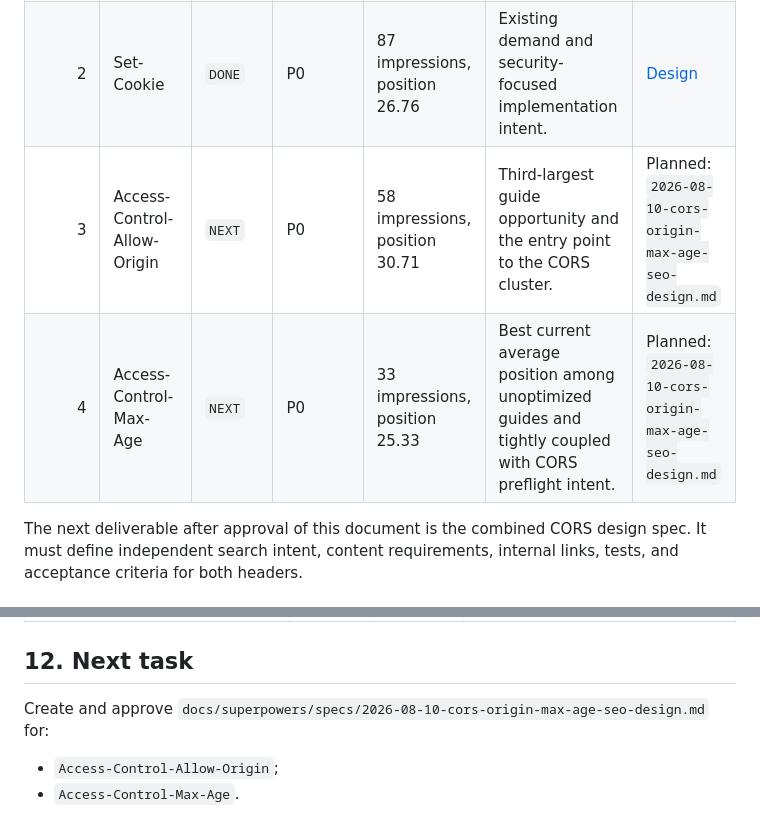
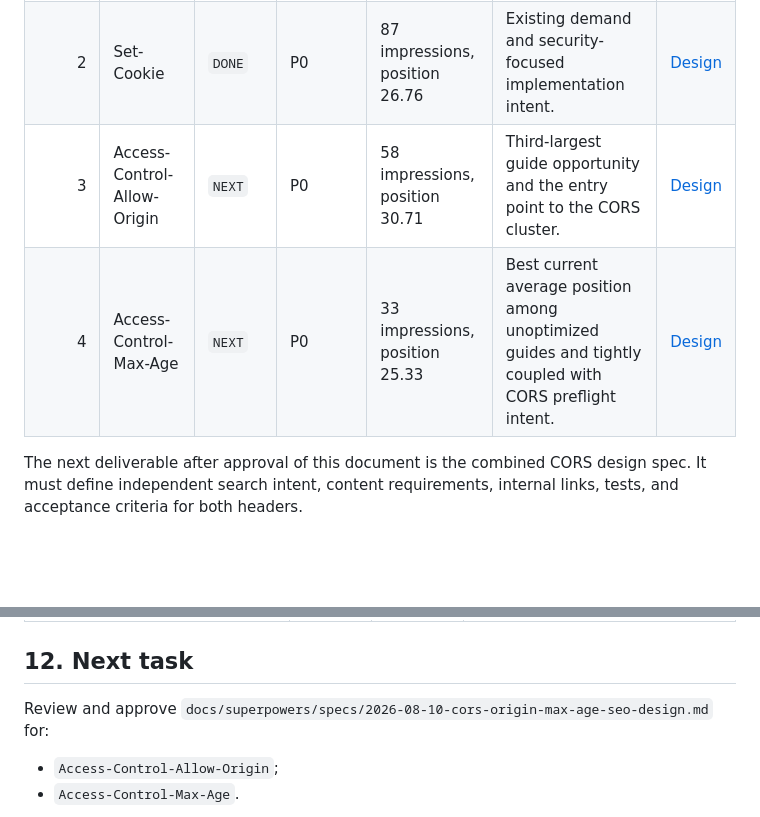
Before and after one commit to bartosz-io/http-scanner, a Markdown page: SEO_PLAN.md, 2 parts joined by grey strips. GitHub-like rendering; blank space fills up the shorter version.

Commit message:
docs: specify CORS header SEO expansion

```diff
--- a/SEO_PLAN.md
+++ b/SEO_PLAN.md
@@ -71,8 +71,8 @@ One task should normally cover one header. A task may cover two tightly coupled
 |---:|---|---|---|---|---|---|
 | 1 | Content-Type | `DONE` | P0 | 221 impressions, position 31.95 | Largest reference-page opportunity in the export. | [Design](docs/superpowers/specs/2026-08-07-content-type-set-cookie-seo-design.md) |
 | 2 | Set-Cookie | `DONE` | P0 | 87 impressions, position 26.76 | Existing demand and security-focused implementation intent. | [Design](docs/superpowers/specs/2026-08-07-content-type-set-cookie-seo-design.md) |
-| 3 | Access-Control-Allow-Origin | `NEXT` | P0 | 58 impressions, position 30.71 | Third-largest guide opportunity and the entry point to the CORS cluster. | Planned: `2026-08-10-cors-origin-max-age-seo-design.md` |
-| 4 | Access-Control-Max-Age | `NEXT` | P0 | 33 impressions, position 25.33 | Best current average position among unoptimized guides and tightly coupled with CORS preflight intent. | Planned: `2026-08-10-cors-origin-max-age-seo-design.md` |
+| 3 | Access-Control-Allow-Origin | `NEXT` | P0 | 58 impressions, position 30.71 | Third-largest guide opportunity and the entry point to the CORS cluster. | [Design](docs/superpowers/specs/2026-08-10-cors-origin-max-age-seo-design.md) |
+| 4 | Access-Control-Max-Age | `NEXT` | P0 | 33 impressions, position 25.33 | Best current average position among unoptimized guides and tightly coupled with CORS preflight intent. | [Design](docs/superpowers/specs/2026-08-10-cors-origin-max-age-seo-design.md) |
 
 The next deliverable after approval of this document is the combined CORS design spec. It must define independent search intent, content requirements, internal links, tests, and acceptance criteria for both headers.
 
@@ -236,7 +236,7 @@ The primary program metrics are rolling 28-day non-brand clicks, the number of h
 
 ## 12. Next task
 
-Create and approve `docs/superpowers/specs/2026-08-10-cors-origin-max-age-seo-design.md` for:
+Review and approve `docs/superpowers/specs/2026-08-10-cors-origin-max-age-seo-design.md` for:
 
 - `Access-Control-Allow-Origin`;
 - `Access-Control-Max-Age`.
```
Also changed, not shown: 1 other file.
